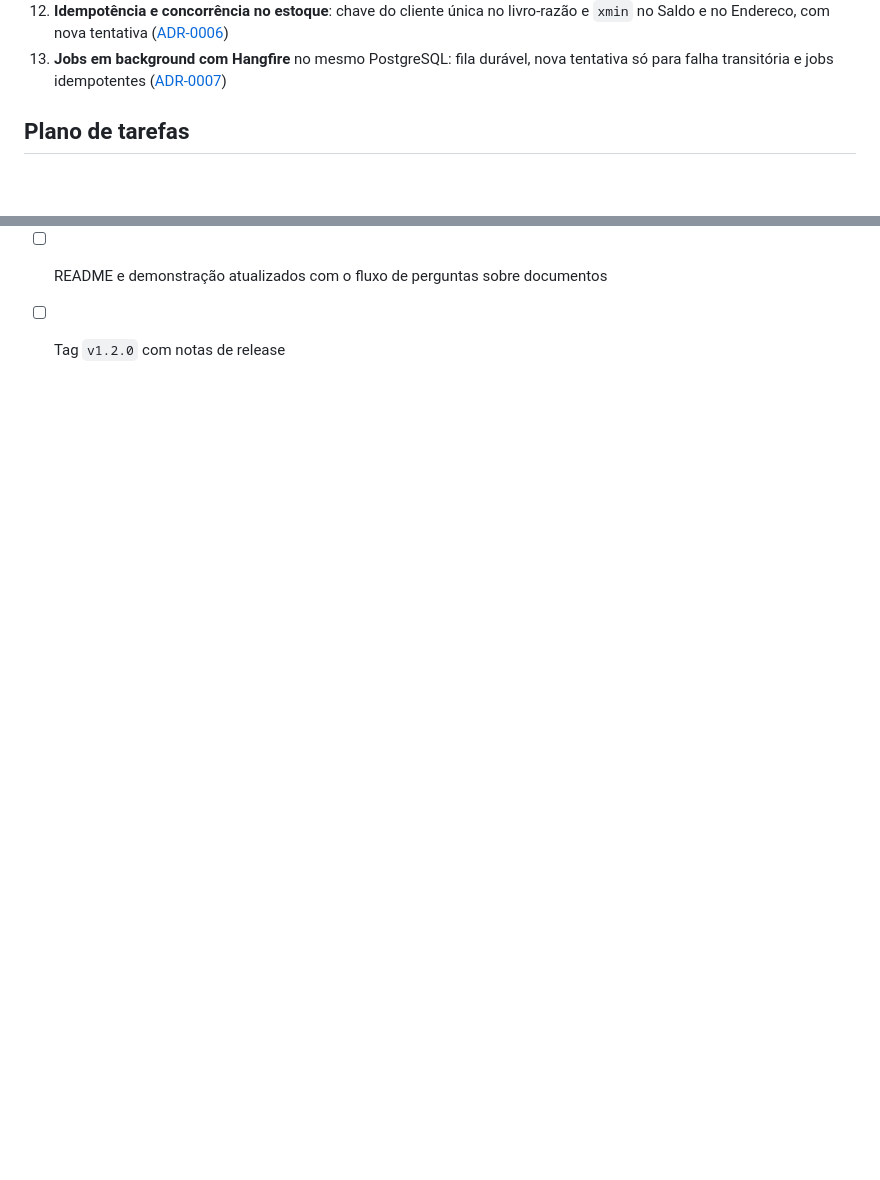
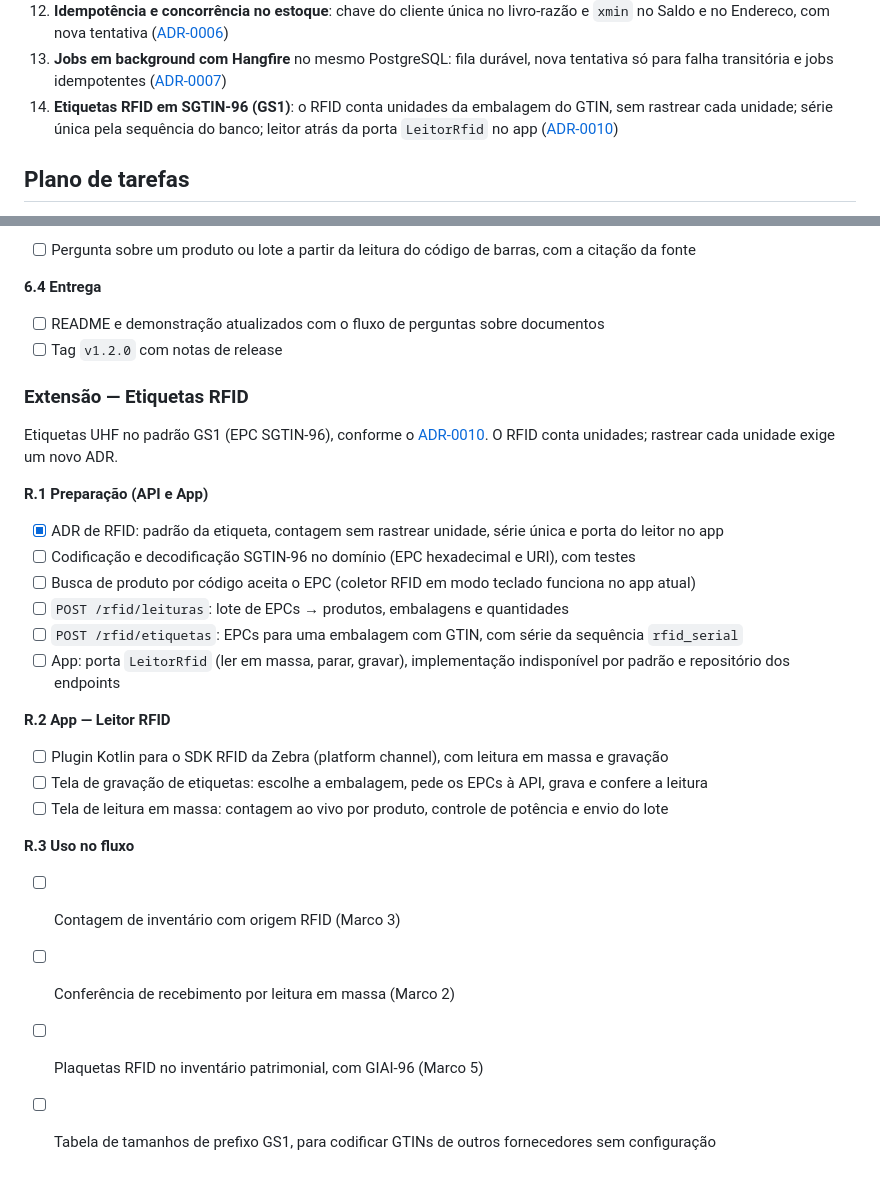
Before and after one commit to marivaldojunior/stowise, a Markdown page: docs/SPEC.md, 2 parts joined by grey strips. GitHub-like rendering; blank space fills up the shorter version.

```diff
--- a/docs/SPEC.md
+++ b/docs/SPEC.md
@@ -220,6 +220,7 @@ Regras: o usuário só recebe trechos de documentos permitidos ao seu perfil, e
 11. **Autenticação com ASP.NET Core Identity e JWT próprio**, com refresh token rotativo e detecção de reuso ([ADR-0005](adr/0005-autenticacao.md))
 12. **Idempotência e concorrência no estoque**: chave do cliente única no livro-razão e `xmin` no Saldo e no Endereco, com nova tentativa ([ADR-0006](adr/0006-idempotencia-e-concorrencia.md))
 13. **Jobs em background com Hangfire** no mesmo PostgreSQL: fila durável, nova tentativa só para falha transitória e jobs idempotentes ([ADR-0007](adr/0007-jobs-em-background.md))
+14. **Etiquetas RFID em SGTIN-96 (GS1)**: o RFID conta unidades da embalagem do GTIN, sem rastrear cada unidade; série única pela sequência do banco; leitor atrás da porta `LeitorRfid` no app ([ADR-0010](adr/0010-etiquetas-rfid.md))
 
 ## Plano de tarefas
 
@@ -499,3 +500,29 @@ Reaproveita a camada de IA, os jobs em background, o pgvector e o chat de consul
 
 - [ ] README e demonstração atualizados com o fluxo de perguntas sobre documentos
 - [ ] Tag `v1.2.0` com notas de release
+
+### Extensão — Etiquetas RFID
+
+Etiquetas UHF no padrão GS1 (EPC SGTIN-96), conforme o [ADR-0010](adr/0010-etiquetas-rfid.md). O RFID conta unidades; rastrear cada unidade exige um novo ADR.
+
+**R.1 Preparação (API e App)**
+
+- [x] ADR de RFID: padrão da etiqueta, contagem sem rastrear unidade, série única e porta do leitor no app
+- [ ] Codificação e decodificação SGTIN-96 no domínio (EPC hexadecimal e URI), com testes
+- [ ] Busca de produto por código aceita o EPC (coletor RFID em modo teclado funciona no app atual)
+- [ ] `POST /rfid/leituras`: lote de EPCs → produtos, embalagens e quantidades
+- [ ] `POST /rfid/etiquetas`: EPCs para uma embalagem com GTIN, com série da sequência `rfid_serial`
+- [ ] App: porta `LeitorRfid` (ler em massa, parar, gravar), implementação indisponível por padrão e repositório dos endpoints
+
+**R.2 App — Leitor RFID**
+
+- [ ] Plugin Kotlin para o SDK RFID da Zebra (platform channel), com leitura em massa e gravação
+- [ ] Tela de gravação de etiquetas: escolhe a embalagem, pede os EPCs à API, grava e confere a leitura
+- [ ] Tela de leitura em massa: contagem ao vivo por produto, controle de potência e envio do lote
+
+**R.3 Uso no fluxo**
+
+- [ ] Contagem de inventário com origem RFID (Marco 3)
+- [ ] Conferência de recebimento por leitura em massa (Marco 2)
+- [ ] Plaquetas RFID no inventário patrimonial, com GIAI-96 (Marco 5)
+- [ ] Tabela de tamanhos de prefixo GS1, para codificar GTINs de outros fornecedores sem configuração
```
Also changed, not shown: README.md (+1 -0 lines), docs/adr/0010-etiquetas-rfid.md (added, +40 -0 lines).
